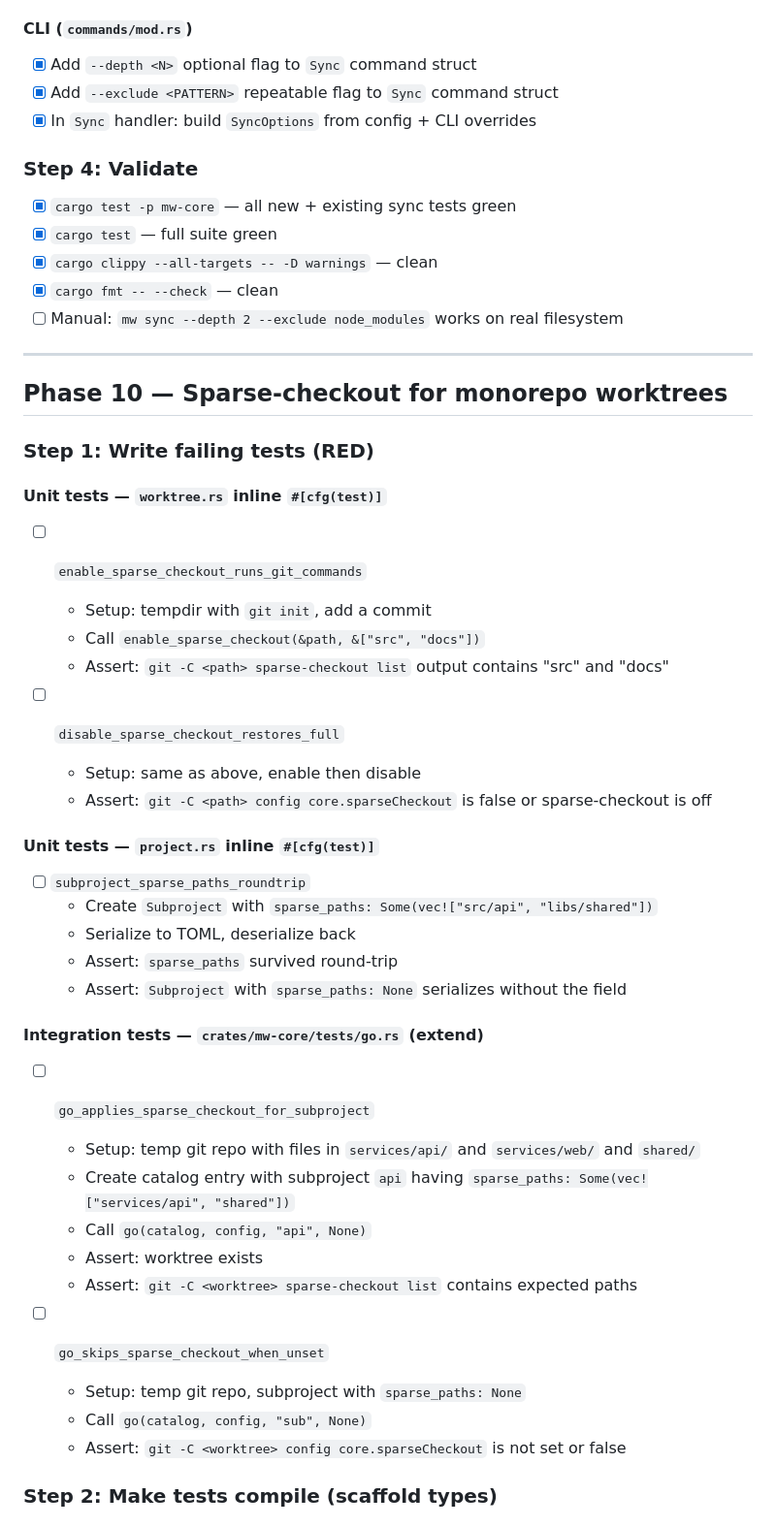
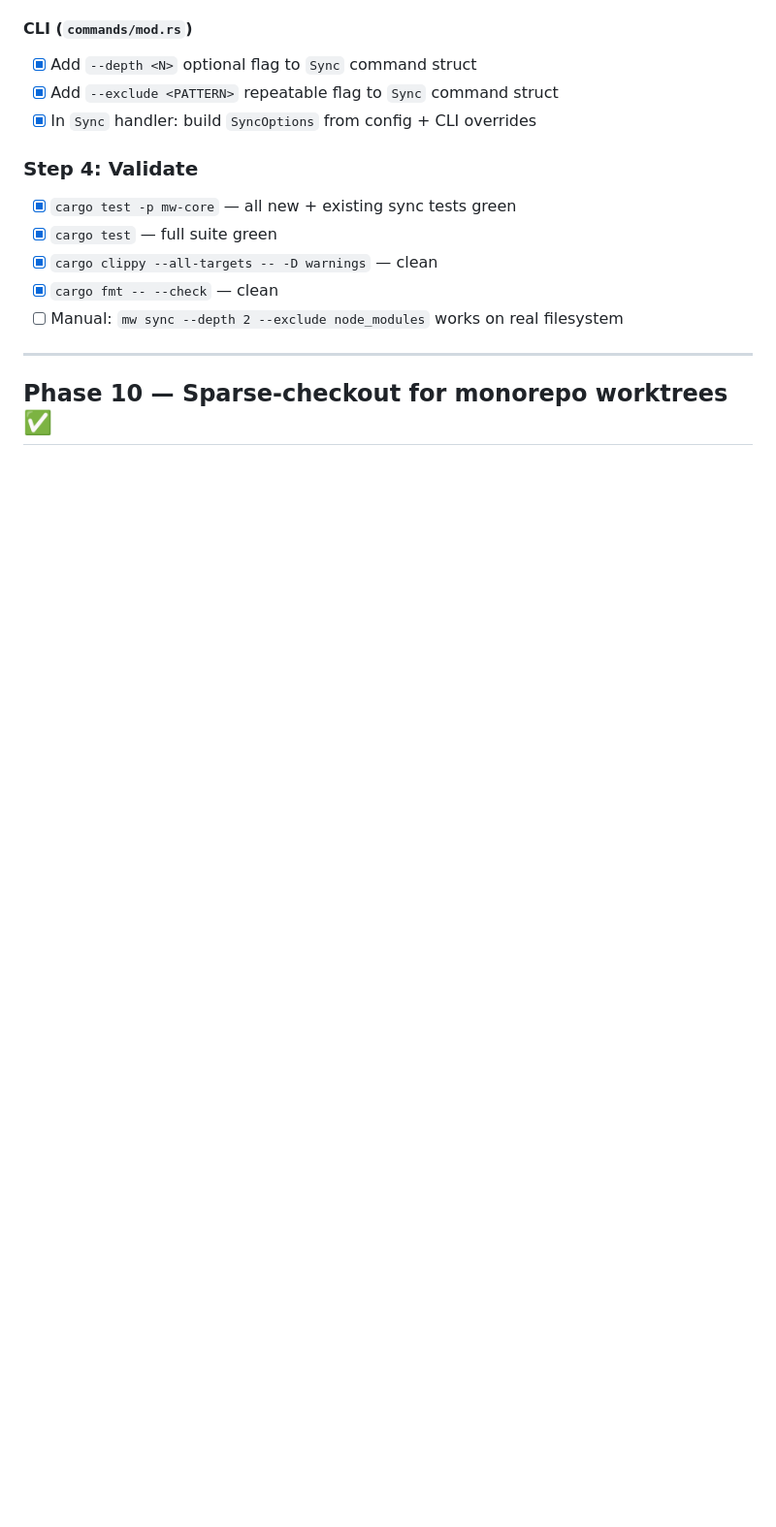
Before and after one commit to Jylhis/Makework, a Markdown page: TODO.md, the part around one of its changes. Shown at 97% size. GitHub-like rendering; blank space fills up the shorter version.

Commit message:
Mark Phase 10 as complete in TODO.md

```diff
--- a/TODO.md
+++ b/TODO.md
@@ -57,39 +57,5 @@ Shared helper `setup_temp_git_repo()` is duplicated per test file (existing conv
 
 ---
 
-## Phase 10 — Sparse-checkout for monorepo worktrees
+## Phase 10 — Sparse-checkout for monorepo worktrees ✅
 
-### Step 1: Write failing tests (RED)
-
-#### Unit tests — `worktree.rs` inline `#[cfg(test)]`
-- [ ] `enable_sparse_checkout_runs_git_commands`
-  - Setup: tempdir with `git init`, add a commit
-  - Call `enable_sparse_checkout(&path, &["src", "docs"])`
-  - Assert: `git -C <path> sparse-checkout list` output contains "src" and "docs"
-
-- [ ] `disable_sparse_checkout_restores_full`
-  - Setup: same as above, enable then disable
-  - Assert: `git -C <path> config core.sparseCheckout` is false or sparse-checkout is off
-
-#### Unit tests — `project.rs` inline `#[cfg(test)]`
-- [ ] `subproject_sparse_paths_roundtrip`
-  - Create `Subproject` with `sparse_paths: Some(vec!["src/api", "libs/shared"])`
-  - Serialize to TOML, deserialize back
-  - Assert: `sparse_paths` survived round-trip
-  - Assert: `Subproject` with `sparse_paths: None` serializes without the field
-
-#### Integration tests — `crates/mw-core/tests/go.rs` (extend)
-- [ ] `go_applies_sparse_checkout_for_subproject`
-  - Setup: temp git repo with files in `services/api/` and `services/web/` and `shared/`
-  - Create catalog entry with subproject `api` having `sparse_paths: Some(vec!["services/api", "shared"])`
-  - Call `go(catalog, config, "api", None)`
-  - Assert: worktree exists
-  - Assert: `git -C <worktree> sparse-checkout list` contains expected paths
-
-- [ ] `go_skips_sparse_checkout_when_unset`
-  - Setup: temp git repo, subproject with `sparse_paths: None`
-  - Call `go(catalog, config, "sub", None)`
-  - Assert: `git -C <worktree> config core.sparseCheckout` is not set or false
-
-### Step 2: Make tests compile (scaffold types)
-
```
Also changed, not shown: other parts of TODO.md (+7 -28 lines).
